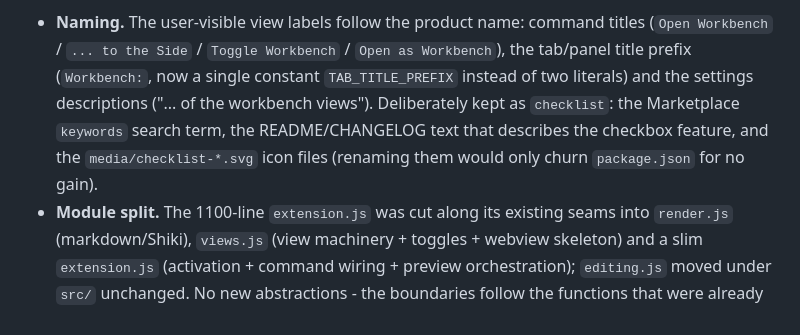
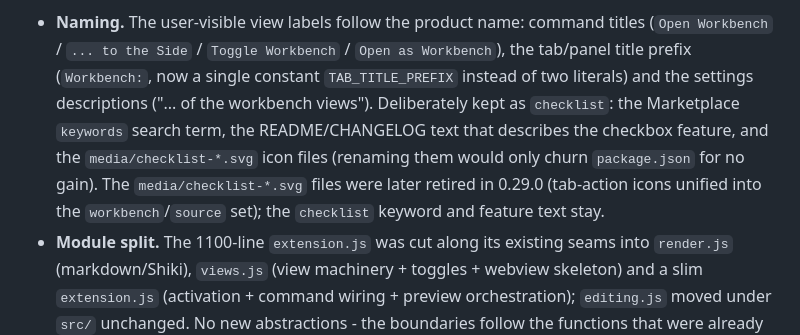
Before and after one commit to ww3d/markdown-workbench, a Markdown page: docs/DECISIONS.md, the part around the change. Rendered like a GitHub page.

Commit message:
docs: note checklist svg retirement in decision 23 (#23)
## Was

Decision 23 (`docs/DECISIONS.md`, 0.24.0) fuehrt `media/checklist-*.svg`
unter
den bewusst als `checklist` beibehaltenen Namen auf. Diese Icon-Dateien
wurden
aber in 0.29.0 entfernt, als die Tab-Action-Icons zum
`workbench`/`source`-Set
vereinheitlicht wurden — die Stelle zeigte also auf nicht mehr
existierende
Dateien. Eine kurze nachstellende Notiz haengt an, dass die Dateien in
0.29.0
ausgemustert wurden.

## Was bewusst nicht geaendert wurde

- Der historische Entscheidungstext bleibt unveraendert — die
Entscheidung war
  zu 0.24.0 korrekt; nur ein klarstellender Zusatz kommt hinzu.
- Keine Code-, Test- oder Versionsaenderung — reine Doku.

## Entscheidungen

- **Ergaenzen statt umschreiben.** Decision-Records sind historisch; die
  0.24.0-Entscheidung wird nicht verfaelscht, sondern mit einem
  „later retired in 0.29.0"-Hinweis als ueberholt markiert.

## Wie getestet

- Nur Doku; kein Build/Test betroffen. `grep -rn "checklist-" docs/`
zeigt jetzt
  nur noch die Erwaehnung samt nachstellender Klarstellung.

## Offene Fragen

Keine.

🤖 Generated with [Claude Code](https://claude.com/claude-code)

https://claude.ai/code/session_01X1zHNRHdJEoZtTNNEgYQCR

---
_Generated by [Claude
Code](https://claude.ai/code/session_01X1zHNRHdJEoZtTNNEgYQCR)_

Co-authored-by: Claude <noreply@anthropic.com>

```diff
--- a/docs/DECISIONS.md
+++ b/docs/DECISIONS.md
@@ -218,7 +218,10 @@ Three coordinated structural changes, no behavior change:
   descriptions ("... of the workbench views"). Deliberately kept as
   `checklist`: the Marketplace `keywords` search term, the README/CHANGELOG
   text that describes the checkbox feature, and the `media/checklist-*.svg`
-  icon files (renaming them would only churn `package.json` for no gain).
+  icon files (renaming them would only churn `package.json` for no gain). The
+  `media/checklist-*.svg` files were later retired in 0.29.0 (tab-action icons
+  unified into the `workbench`/`source` set); the `checklist` keyword and
+  feature text stay.
 - **Module split.** The 1100-line `extension.js` was cut along its existing
   seams into `render.js` (markdown/Shiki), `views.js` (view machinery +
   toggles + webview skeleton) and a slim `extension.js` (activation +
```
